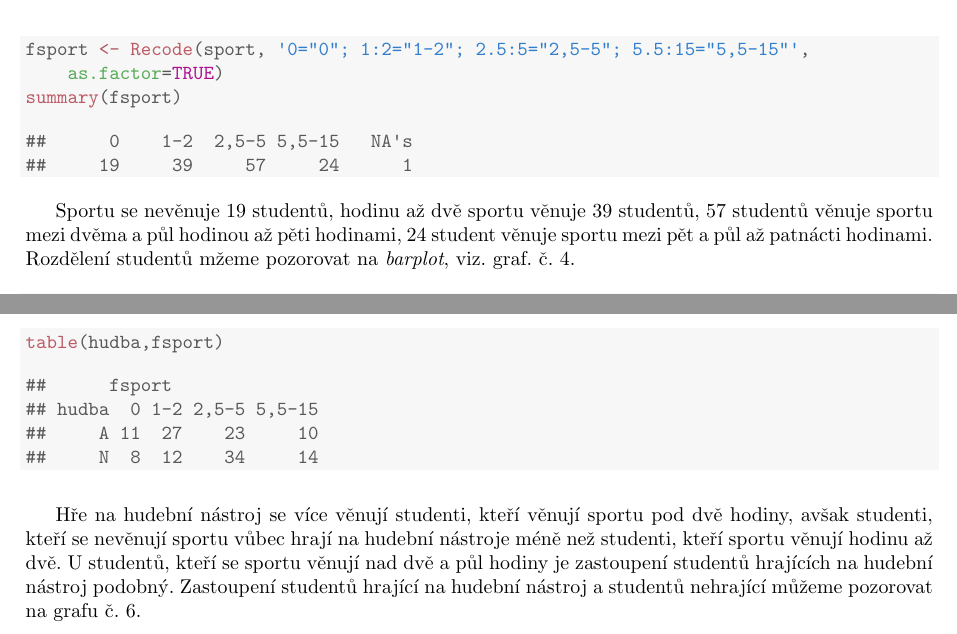
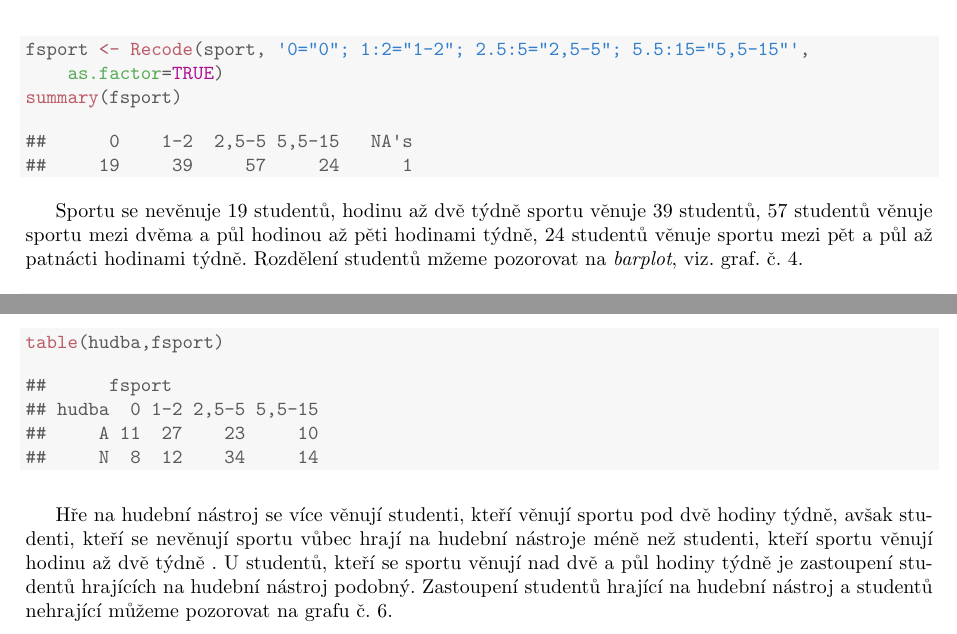
Before and after one commit to dreryos/biostatistika, a LaTeX document (úkol 1/tex/ukol1.tex): two parts of pages 4 and 6 of 7, joined at a grey line, cut so that both start at the same text. Compiled offline with pdfLaTeX.

Commit message:
1st proofreading

```diff
--- a/úkol 1/tex/ukol1.tex
+++ b/úkol 1/tex/ukol1.tex
@@ -234,7 +234,7 @@ U~žen je korelace vyšší a to 0,40. U~mužů je korelace menší a to 0,25. U
 \end{kframe}
 \end{knitrout}
 
-Sportu se nevěnuje 19 studentů, hodinu až dvě sportu věnuje 39 studentů, 57 studentů věnuje sportu mezi dvěma a půl hodinou až pěti hodinami, 24 student věnuje sportu mezi pět a půl až patnácti hodinami. Rozdělení studentů mžeme pozorovat na \emph{barplot}, viz. graf. č. \ref{fig:plot5}.
+Sportu se nevěnuje 19 studentů, hodinu až dvě týdně sportu věnuje 39 studentů, 57 studentů věnuje sportu mezi dvěma a půl hodinou až pěti hodinami týdně, 24 studentů věnuje sportu mezi pět a půl až patnácti hodinami týdně. Rozdělení studentů mžeme pozorovat na \emph{barplot}, viz. graf. č. \ref{fig:plot5}.
 
 \begin{knitrout}
 \definecolor{shadecolor}{rgb}{0.969, 0.969, 0.969}\color{fgcolor}\begin{kframe}
@@ -298,7 +298,7 @@ Průměr tepové frekvenci v~klidu po 1 minutu klesá s~rostoucím počtem hodin
 \end{kframe}
 \end{knitrout}
 
-Hře na hudební nástroj se více věnují studenti, kteří věnují sportu pod dvě hodiny, avšak studenti, kteří se nevěnují sportu vůbec hrají na hudební nástroje méně než studenti, kteří sportu věnují hodinu až dvě. U~studentů, kteří se sportu věnují nad dvě a půl hodiny je zastoupení studentů hrajících na hudební nástroj podobný. Zastoupení studentů hrající na hudební nástroj a studentů nehrající můžeme pozorovat na grafu č. \ref{fig:plot7}.
+Hře na hudební nástroj se více věnují studenti, kteří věnují sportu pod dvě hodiny týdně, avšak studenti, kteří se nevěnují sportu vůbec hrají na hudební nástroje méně než studenti, kteří sportu věnují hodinu až dvě týdně . U~studentů, kteří se sportu věnují nad dvě a půl hodiny týdně je zastoupení studentů hrajících na hudební nástroj podobný. Zastoupení studentů hrající na hudební nástroj a studentů nehrající můžeme pozorovat na grafu č. \ref{fig:plot7}.
 
 \begin{knitrout}
 \definecolor{shadecolor}{rgb}{0.969, 0.969, 0.969}\color{fgcolor}\begin{kframe}
```
Also changed, not shown: úkol 1/tex/figure/plot2-1.pdf, úkol 1/tex/figure/plot3-1.pdf, úkol 1/tex/figure/plot4-1.pdf, úkol 1/tex/figure/plot5-1.pdf, úkol 1/tex/figure/plot6-1.pdf, úkol 1/tex/figure/plot7-1.pdf, úkol 1/tex/ukol1.pdf, úkol 1/tex/ukol1.tex (2 more changed lines), 2 other files.
